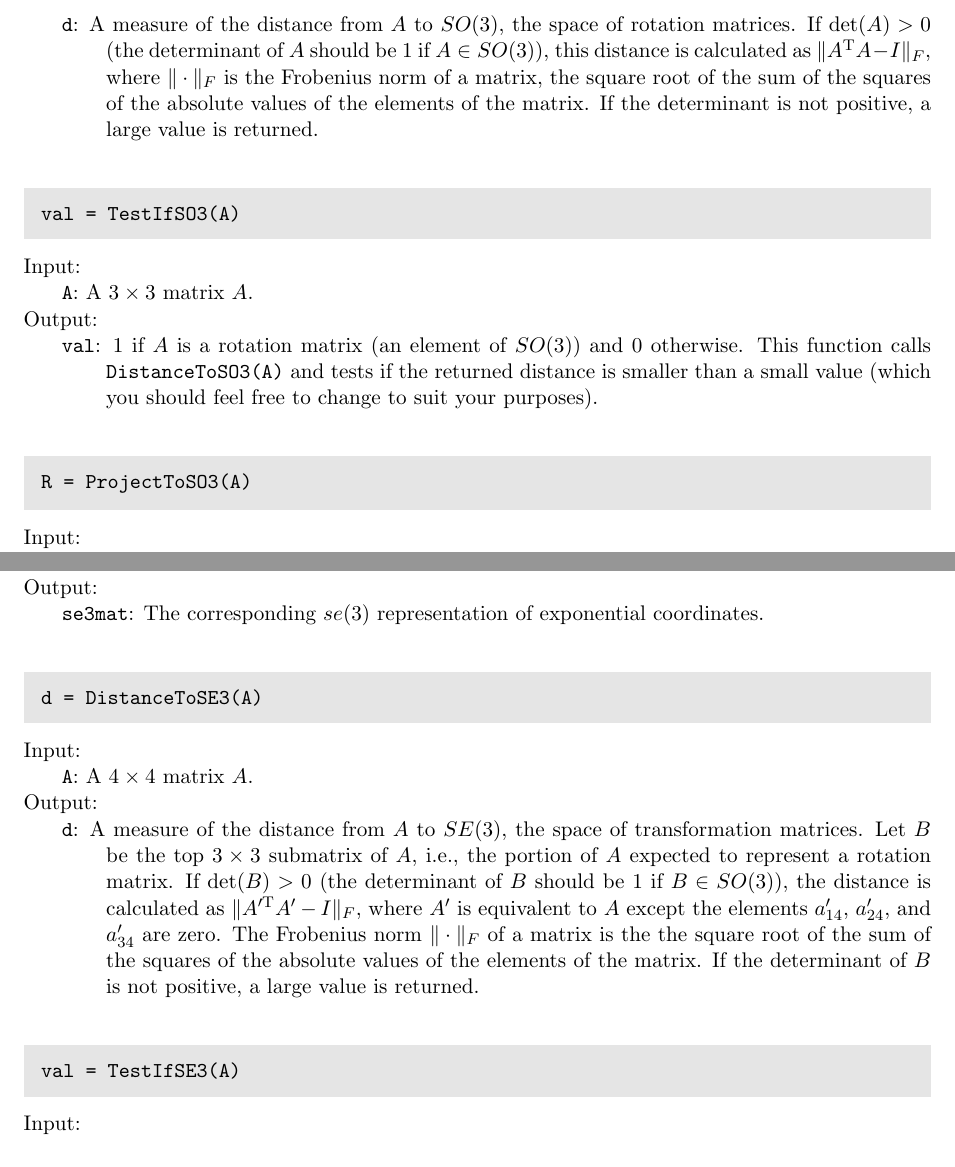
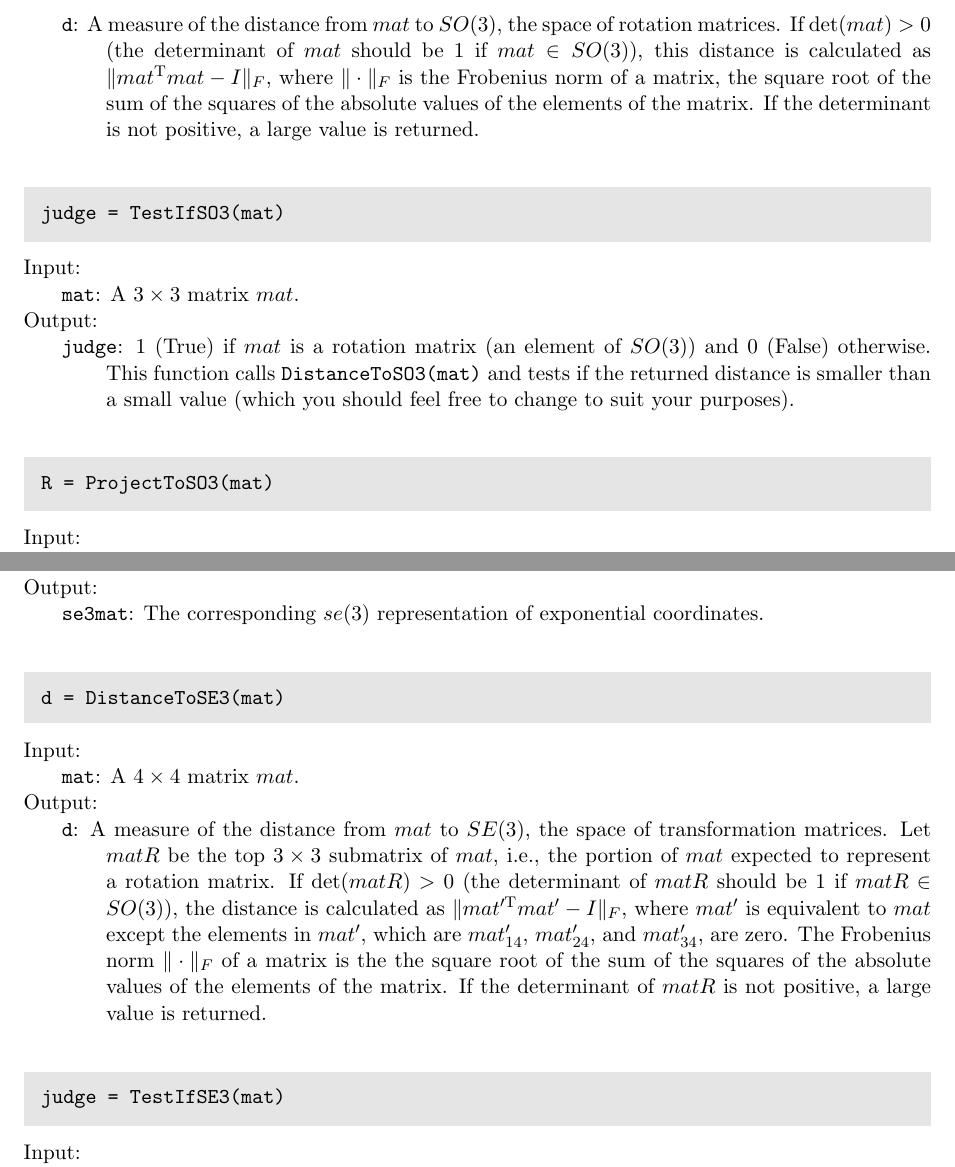
Before and after one commit to NxRLab/ModernRobotics, a LaTeX document (doc/MRlib.tex): two parts of pages 5 and 7 of 16, joined at a grey line, cut so that both start at the same text. Compiled offline with pdfLaTeX.

Commit message:
Update the doc: unify the variable names

```diff
--- a/doc/MRlib.tex
+++ b/doc/MRlib.tex
@@ -192,23 +192,23 @@ $K_d$ & {\tt Kd} & A scalar feedback derivative gain.\\
 \end{function}
 
 \begin{function}			%DistanceToSO3
-{d = DistanceToSO3(A)}
-{\item \verb~A~: A $3 \times 3$ matrix $A$.}
-{\item \verb~d~: A measure of the distance from $A$ to $SO(3)$, the space of rotation matrices.  If ${\rm det}(A)>0$ (the determinant of $A$ should be $1$ if $A \in SO(3)$), this distance is calculated as $\|A^\trans A -I\|_F$, where $\| \cdot \|_F$ is the Frobenius norm of a matrix, the square root of the sum of the squares of the absolute values of the elements of the matrix.  If the determinant is not positive, a large value is returned. }
+{d = DistanceToSO3(mat)}
+{\item \verb~mat~: A $3 \times 3$ matrix $mat$.}
+{\item \verb~d~: A measure of the distance from $mat$ to $SO(3)$, the space of rotation matrices.  If ${\rm det}(mat)>0$ (the determinant of $mat$ should be $1$ if $mat \in SO(3)$), this distance is calculated as $\|mat^\trans mat -I\|_F$, where $\| \cdot \|_F$ is the Frobenius norm of a matrix, the square root of the sum of the squares of the absolute values of the elements of the matrix.  If the determinant is not positive, a large value is returned. }
 {}
 \end{function}
 
 \begin{function}			%TestIfSO3
-{val = TestIfSO3(A)}
-{\item \verb~A~: A $3 \times 3$ matrix $A$.}
-{\item \verb~val~:  $1$ if $A$ is a rotation matrix (an element of $SO(3)$) and $0$ otherwise.  This function calls \verb~DistanceToSO3(A)~ and tests if the returned distance is smaller than a small value (which you should feel free to change to suit your purposes).}
+{judge = TestIfSO3(mat)}
+{\item \verb~mat~: A $3 \times 3$ matrix $mat$.}
+{\item \verb~judge~:  $1$ (True) if $mat$ is a rotation matrix (an element of $SO(3)$) and $0$ (False) otherwise.  This function calls \verb~DistanceToSO3(mat)~ and tests if the returned distance is smaller than a small value (which you should feel free to change to suit your purposes).}
 {}
 \end{function}
 
 \begin{function}			%ProjectToSO3
-{R = ProjectToSO3(A)}
-{\item \verb~A~: A $3 \times 3$ matrix $A$.}
-{\item \verb~R~:  The closest rotation matrix (element of $SO(3)$) to $A$.  This function is only appropriate for matrices $A$ that are ``close'' to $SO(3)$.  For example, $A$ could be the result of a long series of multiplications of rotation matrices, which has caused the result to drift slightly away from satisfying the conditions of $SO(3)$ (${\rm det}(A) = 1, A^\trans A = I$) due to roundoff errors.}
+{R = ProjectToSO3(mat)}
+{\item \verb~mat~: A $3 \times 3$ matrix $mat$.}
+{\item \verb~R~:  The closest rotation matrix (element of $SO(3)$) to $mat$.  This function is only appropriate for matrices $mat$ that are ``close'' to $SO(3)$.  For example, $mat$ could be the result of a long series of multiplications of rotation matrices, which has caused the result to drift slightly away from satisfying the conditions of $SO(3)$ (${\rm det}(mat) = 1, mat^\trans mat = I$) due to roundoff errors.}
 {}
 \end{function}
 
@@ -296,16 +296,16 @@ $K_d$ & {\tt Kd} & A scalar feedback derivative gain.\\
 \end{function}
 
 \begin{function}			%DistanceToSE3
-{d = DistanceToSE3(A)}
-{\item \verb~A~: A $4 \times 4$ matrix $A$.}
-{\item \verb~d~: A measure of the distance from $A$ to $SE(3)$, the space of transformation matrices.  Let $B$ be the top $3 \times 3$ submatrix of $A$, i.e., the portion of $A$ expected to represent a rotation matrix.  If ${\rm det}(B)>0$ (the determinant of $B$ should be $1$ if $B \in SO(3)$), the distance is calculated as $\|A^{\prime\trans} A^\prime -I\|_F$, where $A^\prime$ is equivalent to $A$ except the elements $a^\prime_{14}$, $a^\prime_{24}$, and $a^\prime_{34}$ are zero.  The Frobenius norm $\| \cdot \|_F$ of a matrix is the the square root of the sum of the squares of the absolute values of the elements of the matrix.  If the determinant of $B$ is not positive, a large value is returned. }
+{d = DistanceToSE3(mat)}
+{\item \verb~mat~: A $4 \times 4$ matrix $mat$.}
+{\item \verb~d~: A measure of the distance from $mat$ to $SE(3)$, the space of transformation matrices.  Let $matR$ be the top $3 \times 3$ submatrix of $mat$, i.e., the portion of $mat$ expected to represent a rotation matrix.  If ${\rm det}(matR)>0$ (the determinant of $matR$ should be $1$ if $matR \in SO(3)$), the distance is calculated as $\|mat^{\prime\trans} mat^\prime -I\|_F$, where $mat^\prime$ is equivalent to $mat$ except the elements in $mat^\prime$, which are $mat^\prime_{14}$, $mat^\prime_{24}$, and $mat^\prime_{34}$, are zero.  The Frobenius norm $\| \cdot \|_F$ of a matrix is the the square root of the sum of the squares of the absolute values of the elements of the matrix.  If the determinant of $matR$ is not positive, a large value is returned. }
 {}
 \end{function}
 
 \begin{function}			%TestIfSE3
-{val = TestIfSE3(A)}
-{\item \verb~A~: A $4 \times 4$ matrix $A$.}
-{\item \verb~val~:  $1$ if $A$ is a transformation matrix (an element of $SE(3)$) and $0$ otherwise.  This function calls \verb~DistanceToSE3(A)~ and tests if the returned distance is smaller than a small value (which you should feel free to change to suit your purposes).}
+{judge = TestIfSE3(mat)}
+{\item \verb~mat~: A $4 \times 4$ matrix $mat$.}
+{\item \verb~judge~:  $1$ if $mat$ is a transformation matrix (an element of $SE(3)$) and $0$ otherwise.  This function calls \verb~DistanceToSE3(mat)~ and tests if the returned distance is smaller than a small value (which you should feel free to change to suit your purposes).}
 {}
 \end{function}
 
@@ -316,3 +314,5 @@ $K_d$ & {\tt Kd} & A scalar feedback derivative gain.\\
+{\item \verb~mat~: A $4 \times 4$ matrix $mat$.}
+{\item \verb~T~:  The closest transformation matrix (element of $SE(3)$) to $mat$.  This function is only appropriate for matrices $mat$ that are ``close'' to $SE(3)$.  For example, $mat$ could be the result of a long series of multiplications of transformation matrices, which has caused the result to drift slightly away from satisfying the conditions of $SE(3)$ (top left $3\times 3$ submatrix is in $SO(3)$ and the bottom row is $[0 \; 0\; 0 \; 1]$) due to roundoff errors.}
 {}
 \end{function}
 
```
Also changed, not shown: doc/MRlib.pdf, doc/MRlib.tex (4 more changed lines).
